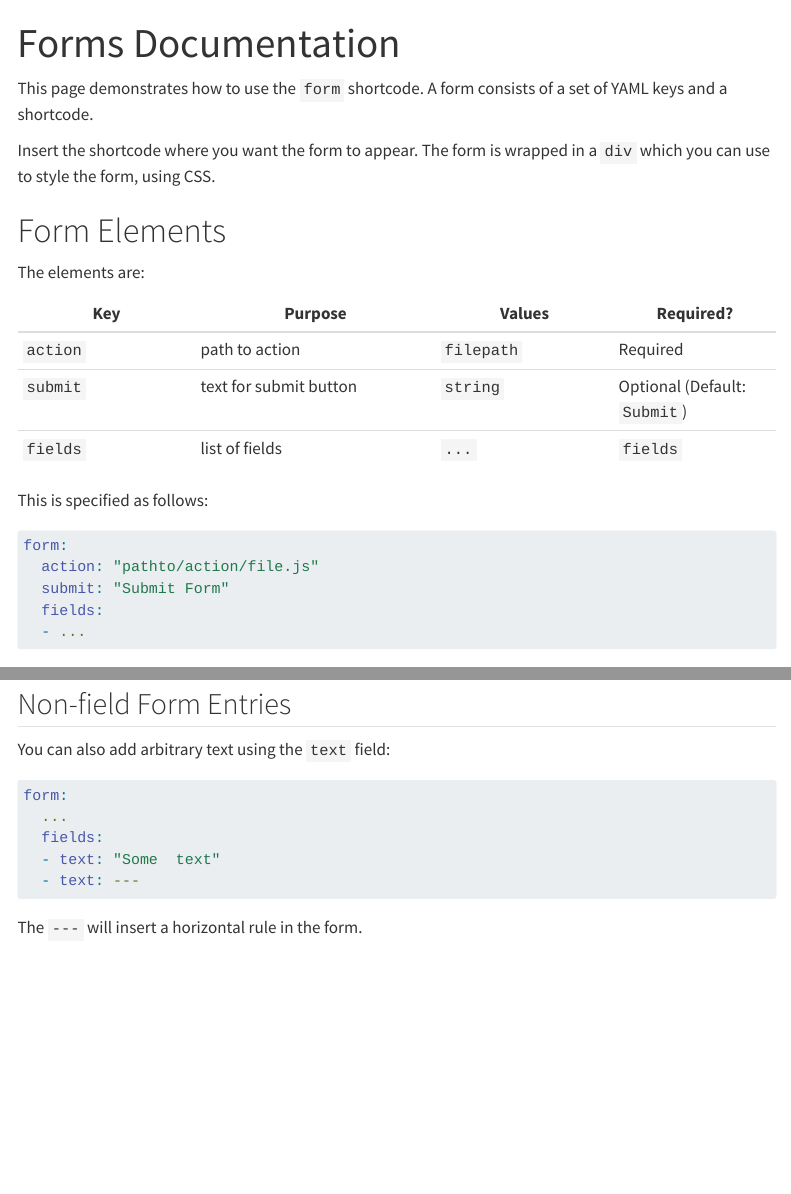
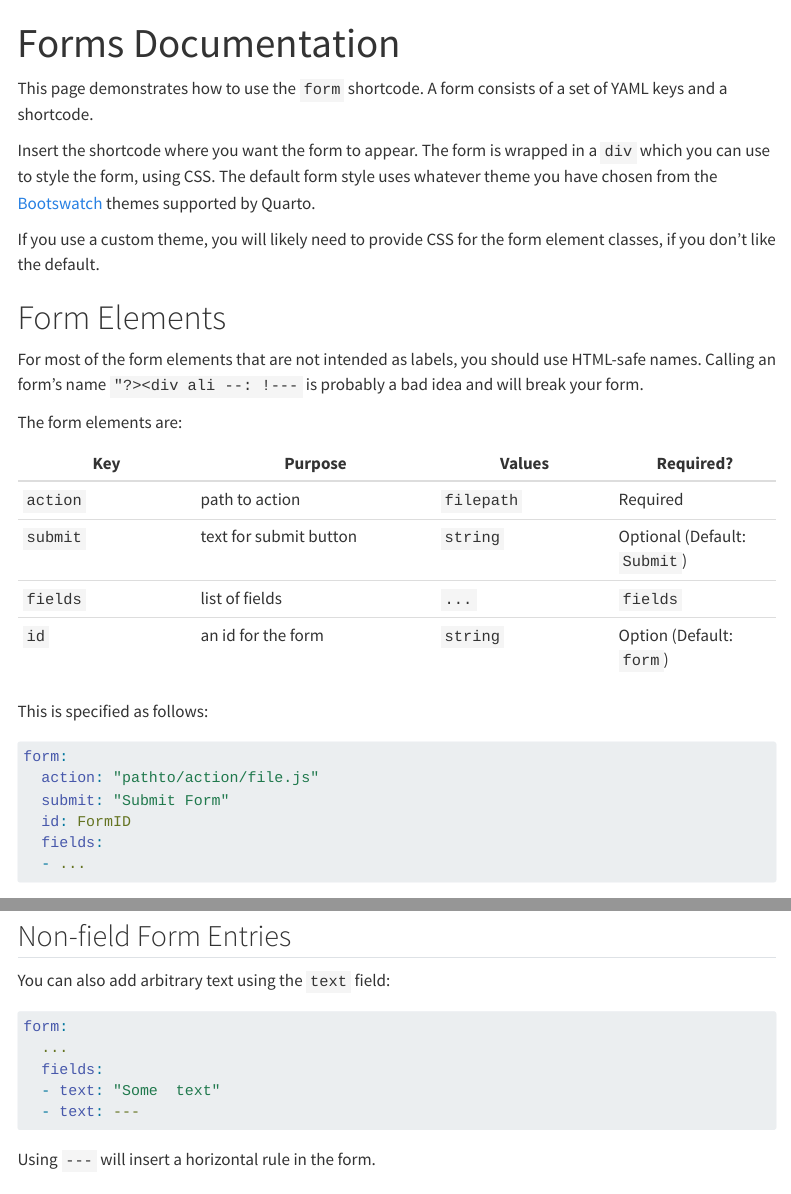
Before and after one commit to jlgraves-ubc/forms, a Quarto document (example.qmd): the page in a window 1100 px wide, from its top, and a second part further down, joined at a grey line. Rendered offline with R 4.5, knitr and Pandoc in place of Quarto, with nearby package versions; menus at the side of the page are left out.

Commit message:
version 1.0 release
- added a few minor elements
- tweaked and cleaned up documentation
- did some minor refactoring

````diff
--- a/_extensions/forms/_extension.yml
+++ b/_extensions/forms/_extension.yml
@@ -1,6 +1,6 @@
 title: Forms
 author: Jonathan Graves
-version: 0.1.0
+version: 1.0.0
 quarto-required: ">=1.2.0"
 contributes:
   shortcodes:
--- a/_extensions/forms/forms.lua
+++ b/_extensions/forms/forms.lua
@@ -28,10 +28,14 @@ return {
 
     local submit_text = pandoc.utils.stringify(meta["form.submit"])
     local action = pandoc.utils.stringify(meta["form.action"])
+    local formid = "form"
+    if not isEmpty(meta["form.id"]) then
+      form_id = pandoc.utils.stringify(meta["form.id"])
+    end
 
     -- These are the form items
     -- action (form.action) describes the handler function for the form submit
-    local form_start = "<div id = \"form-div\" class = \"form-wrapper\">\n <form id = \"form\" action = \"" .. action .. "\">\n"
+    local form_start = "<div id = \"" .. formid .. "-div\" class = \"form-wrapper\">\n <form id = \"" .. formid .. "\" action = \"" .. action .. "\">\n"
     local form_end = "</form></div>\n"
 
     -- Fields for the Form --
@@ -180,7 +184,7 @@ return {
     form_start = form_start .. "<br>\n<div class=\"form-group\">\n"
     form_start = form_start .. "  <input type=\"submit\" value = \"" .. submit_text .. "\" class=\"btn btn-primary\">\n</div>\n"
     form_start = form_start .. form_end
-    quarto.log.output(form_start)
+    -- quarto.log.output(form_start)
     return pandoc.RawInline("html", form_start)
 
 
--- a/example.qmd
+++ b/example.qmd
@@ -7,6 +7,7 @@ format:
     toc: true
 
 form:
+  id: MyFormID
   submit: "Submit"
   action: "javascript:submit()"
   fields:
@@ -75,18 +76,25 @@ form:
 
 This page demonstrates how to use the `form` shortcode.  A form consists of a set of YAML keys and a shortcode.
 
-Insert the shortcode where you want the form to appear.  The form is wrapped in a `div` which you can use to style the form, using CSS.
+Insert the shortcode where you want the form to appear.  The form is wrapped in a `div` which you can use to style the form, using CSS.  The default form style uses whatever theme you have chosen from the [Bootswatch](https://bootswatch.com/) themes supported by Quarto.
+
+If you use a custom theme, you will likely need to provide CSS for the form element classes, if you don't like the default.
 
 
 # Form Elements
 
-The elements are:
+:::{.warning}
+For most of the form elements that are not intended as labels, you should use HTML-safe names.  Calling an form's name `"?><div ali --: !---` is probably a bad idea and will break your form.
+:::
+
+The form elements are:
 
 | Key     | Purpose     | Values | Required? |
 |---------|------------|---------|--------|
 | `action`| path to action | `filepath` | Required |
 | `submit`| text for submit button | `string` | Optional (Default: `Submit`) |
 | `fields`| list of fields | `...` | `fields` | Required |
+| `id` | an id for the form | `string` | Option (Default: `form`) |
 
 
 This is specified as follows:
@@ -158,7 +167,7 @@ form:
   - text: ---
 ```
 
-The `---` will insert a horizontal rule in the form.
+Using `---` will insert a horizontal rule in the form.
 
 
 # Example Form
--- a/submit_form.md
+++ b/submit_form.md
@@ -5,12 +5,5 @@ function submit() {
         alert("Submitted!");
 
     }
-/*const form  = document.getElementById('form');
-
-form.addEventListener('submit', (event) => {
-    //handle the form data
-    console.log("Submitted!")
-
-});*/
 
 </script>
````
Also changed, not shown: README.md, media/example.png (added), example.qmd (1 more changed lines).
